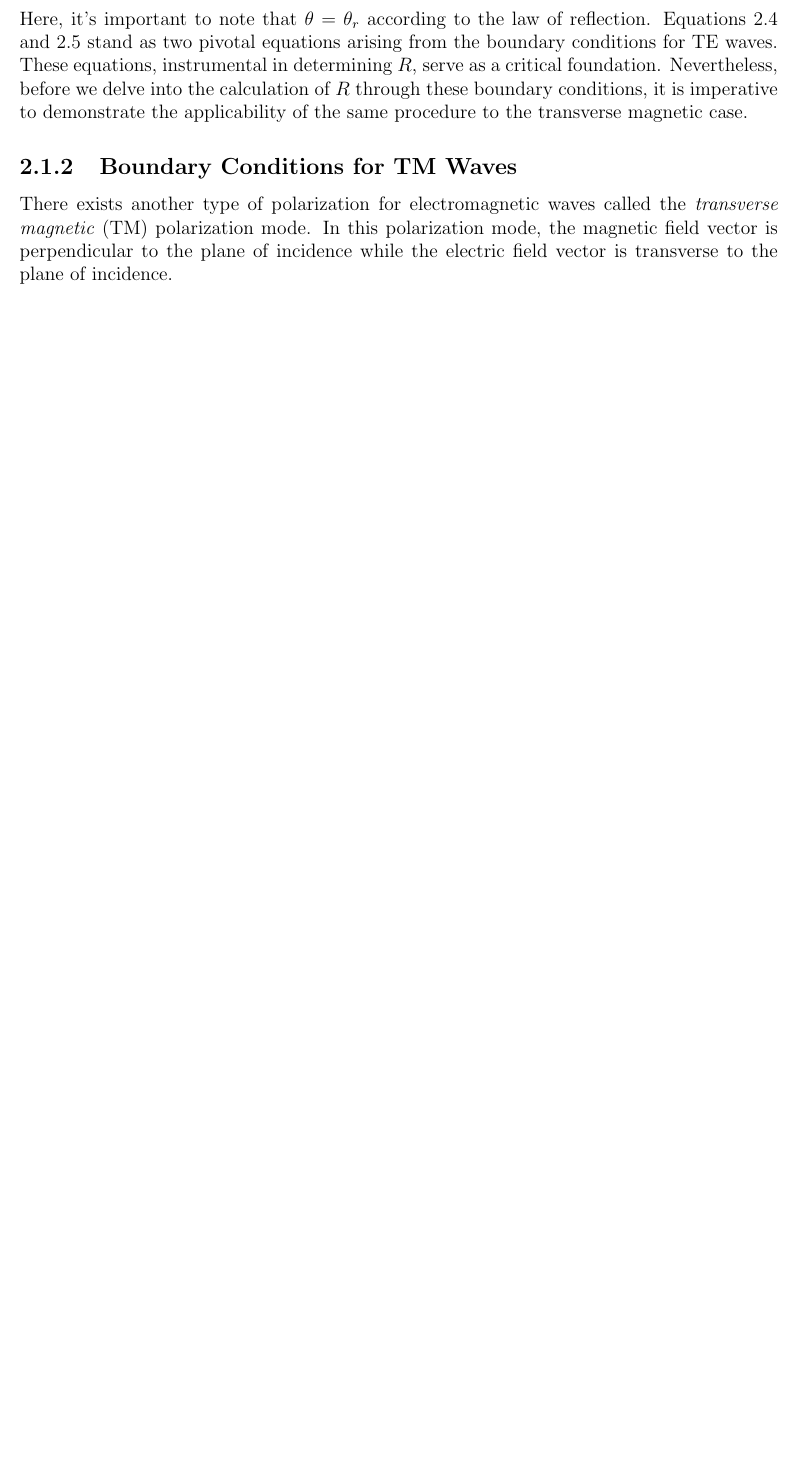
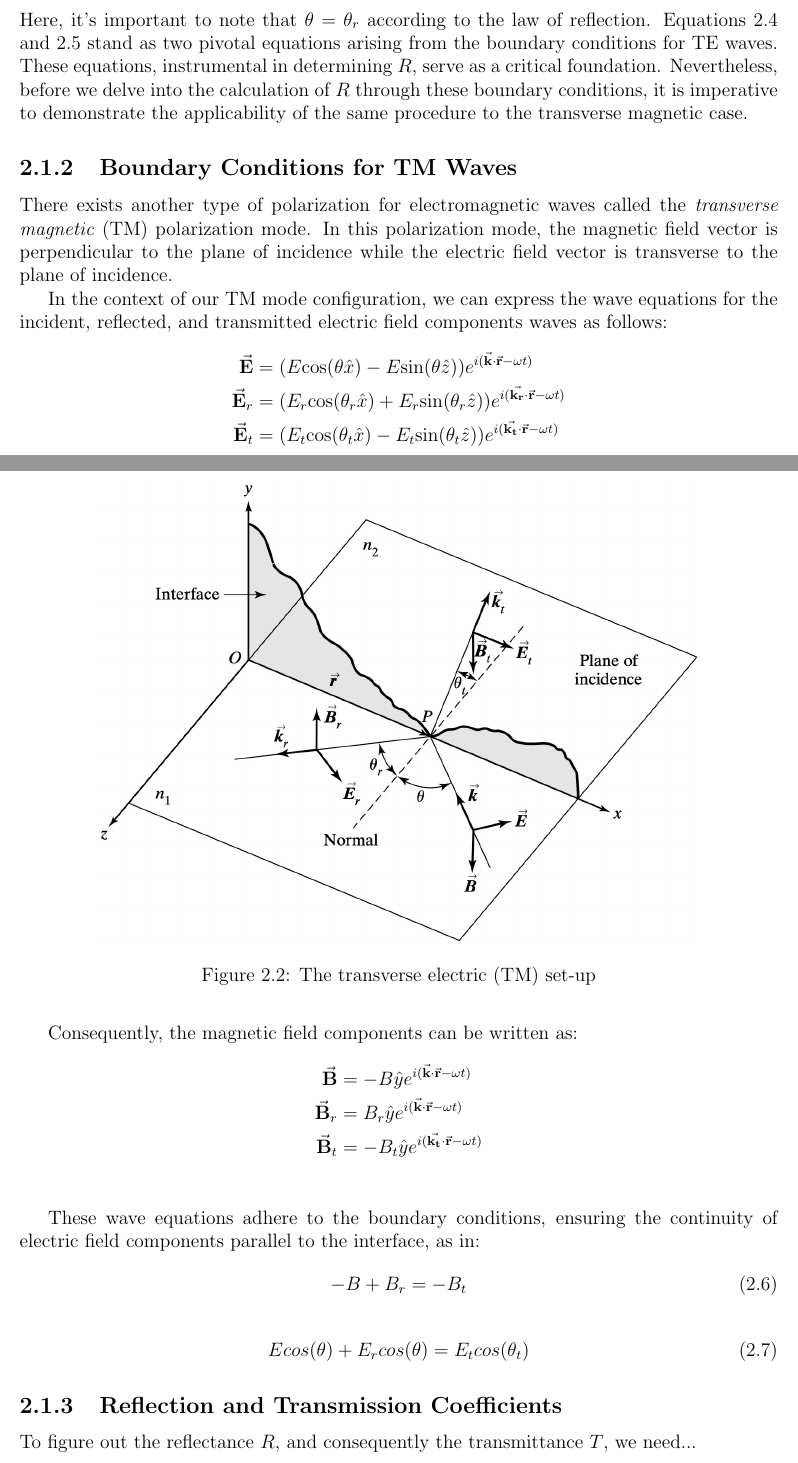
Before and after one commit to Collins-kariuk/Physics-Thesis-PDRCs, a LaTeX thesis (MainDraft.tex, which reads Chapters/Chapter2.tex): part of page 12 of 14 before the commit and two parts of pages 12 and 13 of 15 after it, the two joined at a grey line, cut so that both start at the same text, the shorter picture padded with empty space. Compiled offline with pdfLaTeX.

Commit message:
Finished section on "Boundary Conditions for TM Waves"

```diff
--- a/Chapters/Chapter2.tex
+++ b/Chapters/Chapter2.tex
@@ -61,3 +59,36 @@ Here, it's important to note that $\theta = \theta_r$ according to the law of re
 
 \subsection{Boundary Conditions for TM Waves}
 There exists another type of polarization for electromagnetic waves called the \textit{transverse magnetic} (TM) polarization mode. In this polarization mode, the magnetic field vector is perpendicular to the plane of incidence while the electric field vector is transverse to the plane of incidence.
+
+In the context of our TM mode configuration, we can express the wave equations for the incident, reflected, and transmitted electric field components waves as follows:
+\begin{align*}
+\vec{\mathbf{E}} &= (E\mathrm{cos}(\theta \hat{x}) - E\mathrm{sin}(\theta \hat{z})) e^{i(\vec{\mathbf{k}} \cdot \vec{\mathbf{r}} - \omega t)} \\
+\vec{\mathbf{E}}_r &= (E_r\mathrm{cos}(\theta_r \hat{x}) + E_r\mathrm{sin}(\theta_r \hat{z})) e^{i(\vec{\mathbf{k_r}} \cdot \vec{\mathbf{r}} - \omega t)} \\
+\vec{\mathbf{E}}_t &= (E_t\mathrm{cos}(\theta_t \hat{x}) - E_t\mathrm{sin}(\theta_t \hat{z})) e^{i(\vec{\mathbf{k_t}} \cdot \vec{\mathbf{r}} - \omega t)}
+\end{align*}
+
+Consequently, the magnetic field components can be written as:
+\begin{align*}
+    \vec{\mathbf{B}} &= -B\hat{y} e^{i(\vec{\mathbf{k}} \cdot \vec{\mathbf{r}} - \omega t)} \\
+    \vec{\mathbf{B}}_r &= B_r\hat{y} e^{i(\vec{\mathbf{k}} \cdot \vec{\mathbf{r}} - \omega t)} \\
+    \vec{\mathbf{B}}_t &= -B_t\hat{y} e^{i(\vec{\mathbf{k_t}} \cdot \vec{\mathbf{r}} - \omega t)} \\
+\end{align*}
+
+% inserting the TM wave example
+\begin{figure}
+  \centering
+  \includegraphics[width=0.8\textwidth]{Chapters/Figures/Incident, Relfected, and Transmitted Ray for TM Mode.jpg}
+  \caption{The transverse electric (TM) set-up}
+\end{figure}
+
+These wave equations adhere to the boundary conditions, ensuring the continuity of electric field components parallel to the interface, as in:
+\begin{equation} \label{Magnetic field boundary conditions for TM waves}
+-B + B_r = -B_t
+\end{equation}
+
+\begin{equation} \label{Electric field boundary conditions for TM waves}
+Ecos(\theta) + E_rcos(\theta) = E_tcos(\theta_t)
+\end{equation}
+
+\subsection{Reflection and Transmission Coefficients}
+To figure out the reflectance $R$, and consequently the transmittance $T$, we need...
```
Also changed, not shown: Chapters/Chapter2.tex (4 more changed lines).
